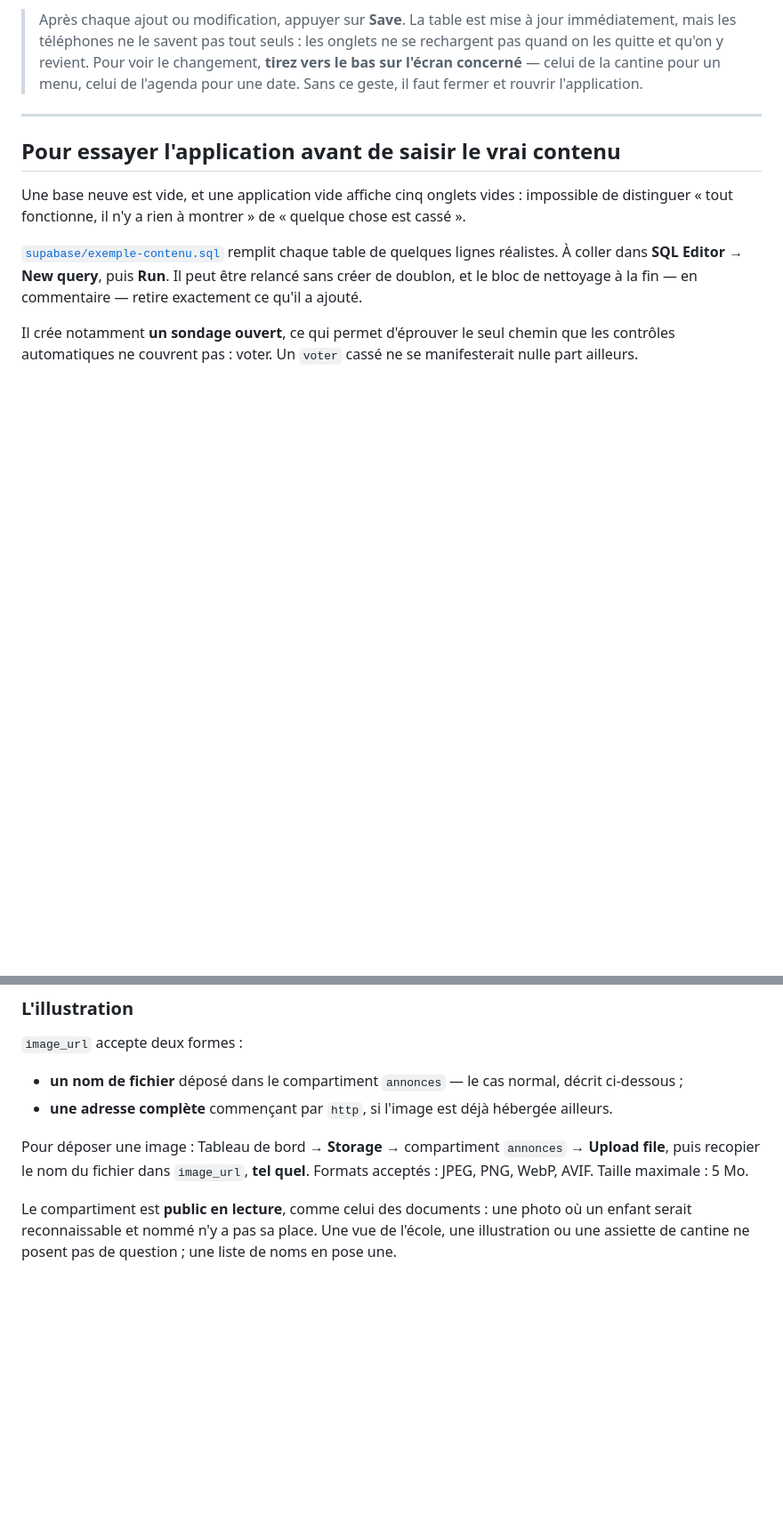
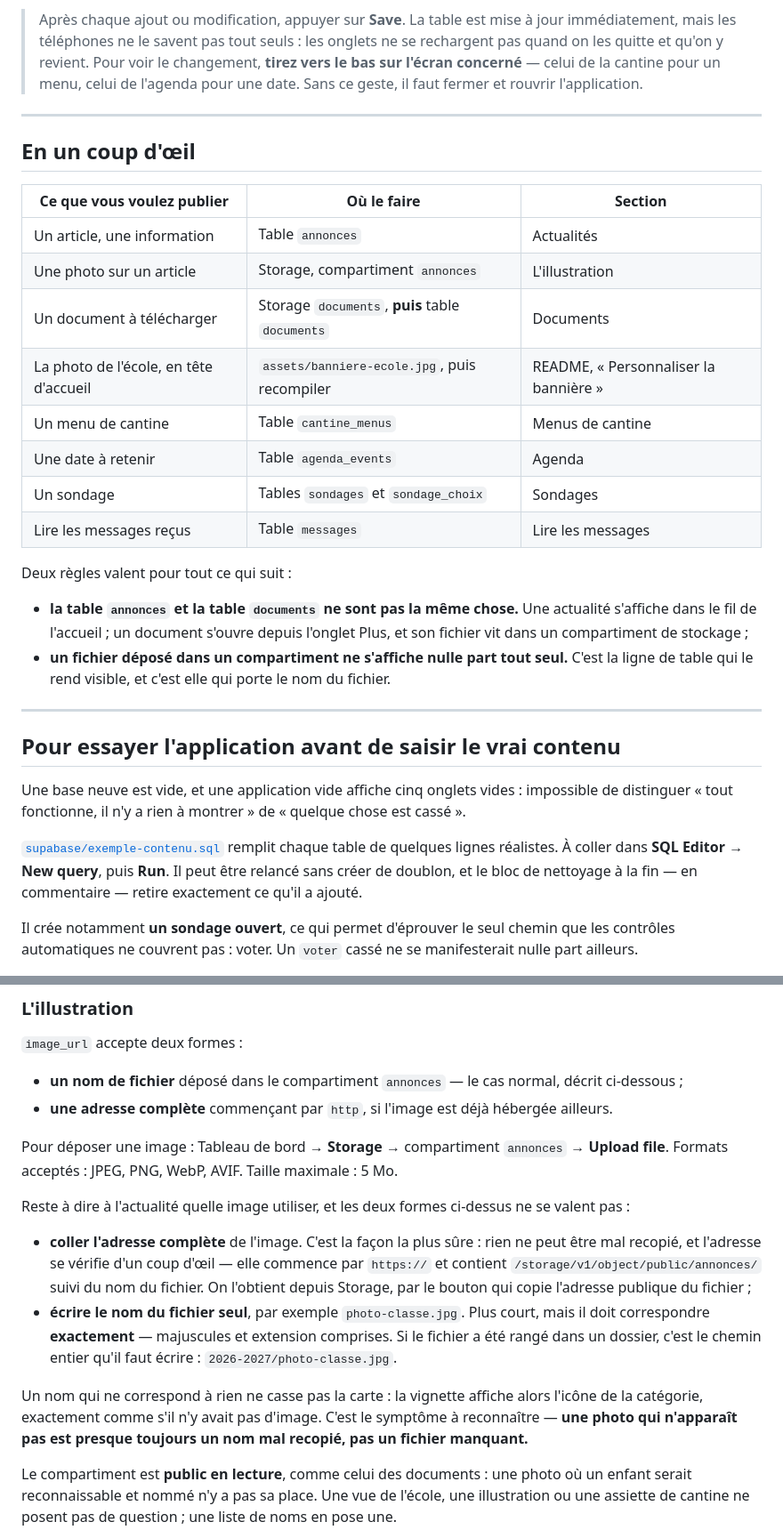
Before and after one commit to Msoumaya2019/parents-simple, a Markdown page: docs/02-publier-du-contenu.md, 2 parts joined by grey strips. Shown at 89% size. GitHub-like rendering; blank space fills up the shorter version.

```diff
--- a/docs/02-publier-du-contenu.md
+++ b/docs/02-publier-du-contenu.md
@@ -21,6 +21,30 @@ Il n'y a pas d'interface d'administration à apprendre : chaque table correspond
 > le changement, **tirez vers le bas sur l'écran concerné** — celui de la cantine
 > pour un menu, celui de l'agenda pour une date. Sans ce geste, il faut fermer et
 > rouvrir l'application.
+
+---
+
+## En un coup d'œil
+
+| Ce que vous voulez publier             | Où le faire                                     | Section                               |
+| -------------------------------------- | ----------------------------------------------- | ------------------------------------- |
+| Un article, une information            | Table `annonces`                                | Actualités                            |
+| Une photo sur un article               | Storage, compartiment `annonces`                | L'illustration                        |
+| Un document à télécharger              | Storage `documents`, **puis** table `documents` | Documents                             |
+| La photo de l'école, en tête d'accueil | `assets/banniere-ecole.jpg`, puis recompiler    | README, « Personnaliser la bannière » |
+| Un menu de cantine                     | Table `cantine_menus`                           | Menus de cantine                      |
+| Une date à retenir                     | Table `agenda_events`                           | Agenda                                |
+| Un sondage                             | Tables `sondages` et `sondage_choix`            | Sondages                              |
+| Lire les messages reçus                | Table `messages`                                | Lire les messages                     |
+
+Deux règles valent pour tout ce qui suit :
+
+- **la table `annonces` et la table `documents` ne sont pas la même chose.** Une
+  actualité s'affiche dans le fil de l'accueil ; un document s'ouvre depuis
+  l'onglet Plus, et son fichier vit dans un compartiment de stockage ;
+- **un fichier déposé dans un compartiment ne s'affiche nulle part tout seul.**
+  C'est la ligne de table qui le rend visible, et c'est elle qui porte le nom du
+  fichier.
 
 ---
 
@@ -105,8 +137,26 @@ l'information la plus utile des deux.
   ailleurs.
 
 Pour déposer une image : Tableau de bord → **Storage** → compartiment `annonces`
-→ **Upload file**, puis recopier le nom du fichier dans `image_url`, **tel
-quel**. Formats acceptés : JPEG, PNG, WebP, AVIF. Taille maximale : 5 Mo.
+→ **Upload file**. Formats acceptés : JPEG, PNG, WebP, AVIF. Taille maximale :
+5 Mo.
+
+Reste à dire à l'actualité quelle image utiliser, et les deux formes ci-dessus
+ne se valent pas :
+
+- **coller l'adresse complète** de l'image. C'est la façon la plus sûre : rien
+  ne peut être mal recopié, et l'adresse se vérifie d'un coup d'œil — elle
+  commence par `https://` et contient `/storage/v1/object/public/annonces/`
+  suivi du nom du fichier. On l'obtient depuis Storage, par le bouton qui copie
+  l'adresse publique du fichier ;
+- **écrire le nom du fichier seul**, par exemple `photo-classe.jpg`. Plus court,
+  mais il doit correspondre **exactement** — majuscules et extension comprises.
+  Si le fichier a été rangé dans un dossier, c'est le chemin entier qu'il faut
+  écrire : `2026-2027/photo-classe.jpg`.
+
+Un nom qui ne correspond à rien ne casse pas la carte : la vignette affiche
+alors l'icône de la catégorie, exactement comme s'il n'y avait pas d'image.
+C'est le symptôme à reconnaître — **une photo qui n'apparaît pas est presque
+toujours un nom mal recopié, pas un fichier manquant.**
 
 Le compartiment est **public en lecture**, comme celui des documents : une photo
 où un enfant serait reconnaissable et nommé n'y a pas sa place. Une vue de
```
Also changed, not shown: other parts of docs/02-publier-du-contenu.md (+36 -12 lines).
